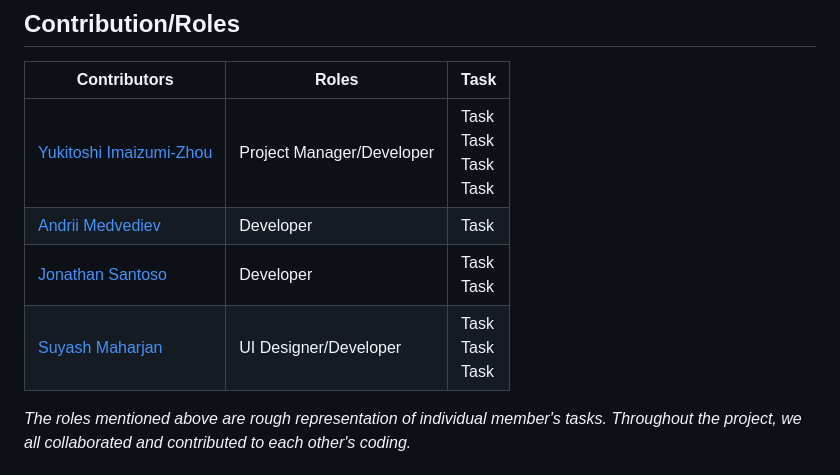
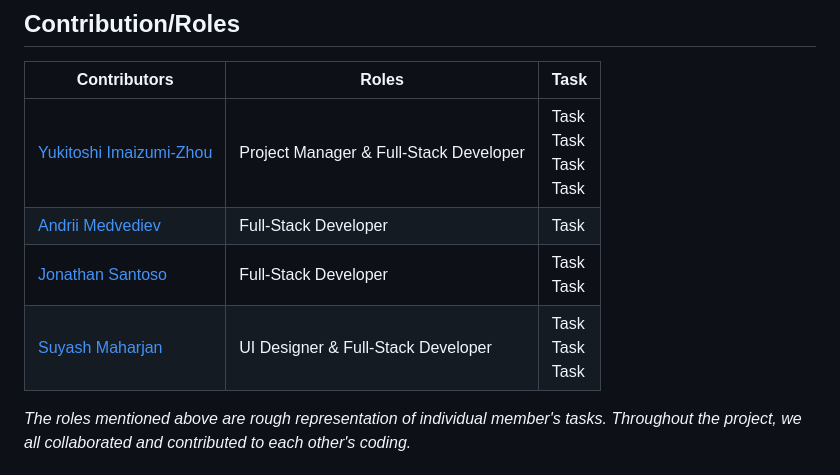
Before and after one commit to Yukitoshi12345/Lets-Brag, a Markdown page: README.md, the part around the change. Drawn GitHub-style.

```diff
--- a/README.md
+++ b/README.md
@@ -135,10 +135,10 @@ THEN the app opens their photo gallery, allowing them to choose an image to shar
 
 | Contributors                                                 | Roles | Task                           |
 | ------------------------------------------------------------ | ----- | ------------------------------ |
-| [Yukitoshi Imaizumi-Zhou](https://github.com/yukitoshi12345) | Project Manager/Developer  | Task<br> Task<br> Task<br>Task |
-| [Andrii Medvediev](https://github.com/AndriiMedvediev987)                              | Developer  | Task                           |
-| [Jonathan Santoso](https://github.com/Johnnnnnnnnnnnnnnnnnnnnnn)                              | Developer  | Task<br> Task                  |
-| [Suyash Maharjan](https://github.com/simplesuyash)                              | UI Designer/Developer  | Task <br> Task <br> Task       |
+| [Yukitoshi Imaizumi-Zhou](https://github.com/yukitoshi12345) | Project Manager & Full-Stack Developer  | Task<br> Task<br> Task<br>Task |
+| [Andrii Medvediev](https://github.com/AndriiMedvediev987)                              | Full-Stack Developer  | Task                           |
+| [Jonathan Santoso](https://github.com/Johnnnnnnnnnnnnnnnnnnnnnn)                              | Full-Stack Developer  | Task<br> Task                  |
+| [Suyash Maharjan](https://github.com/simplesuyash)                              | UI Designer & Full-Stack Developer  | Task <br> Task <br> Task       |
 
 _The roles mentioned above are rough representation of individual member's tasks. Throughout the project, we all collaborated and contributed to each other's coding._
 
```
